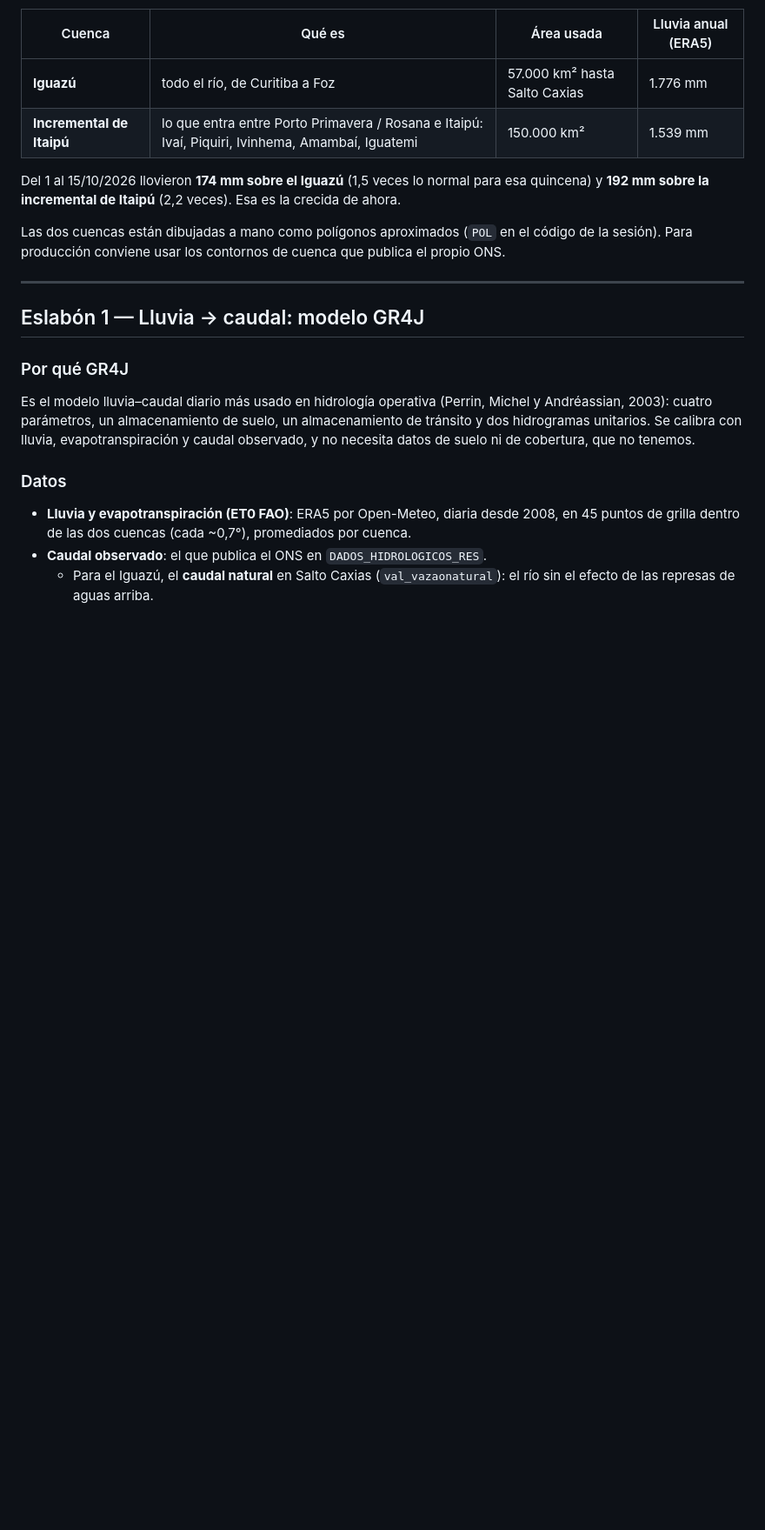
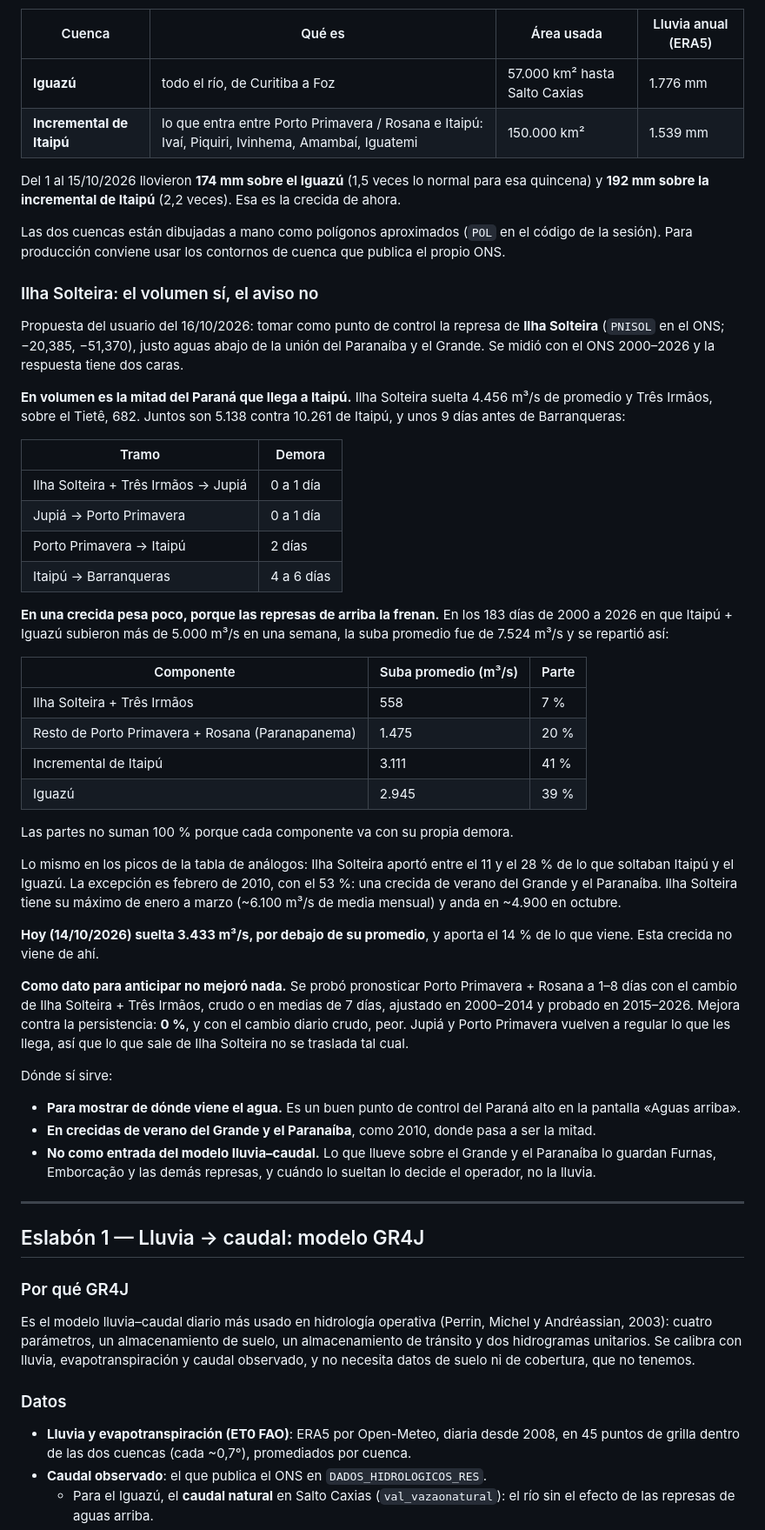
Before and after one commit to rikochet87/sig-vial-chaco, a Markdown page: docs/pronostico-crecida-barranqueras.md, the part around the change. Shown at 87% size. Rendered like a GitHub page; blank space fills up the shorter version.

Commit message:
Documentación: Ilha Solteira como punto de control del Paraná alto
Co-Authored-By: Claude Opus 5.5 <noreply@anthropic.com>
Claude-Session: https://claude.ai/code/session_013cJcHZDsb9WRPEppMoMMyK

```diff
--- a/docs/pronostico-crecida-barranqueras.md
+++ b/docs/pronostico-crecida-barranqueras.md
@@ -43,6 +43,62 @@ Esa es la crecida de ahora.
 Las dos cuencas están dibujadas a mano como polígonos aproximados (`POL` en el
 código de la sesión). Para producción conviene usar los contornos de cuenca
 que publica el propio ONS.
+
+### Ilha Solteira: el volumen sí, el aviso no
+
+Propuesta del usuario del 16/10/2026: tomar como punto de control la represa
+de **Ilha Solteira** (`PNISOL` en el ONS; −20,385, −51,370), justo aguas abajo
+de la unión del Paranaíba y el Grande. Se midió con el ONS 2000–2026 y la
+respuesta tiene dos caras.
+
+**En volumen es la mitad del Paraná que llega a Itaipú.** Ilha Solteira suelta
+4.456 m³/s de promedio y Três Irmãos, sobre el Tietê, 682. Juntos son 5.138
+contra 10.261 de Itaipú, y unos 9 días antes de Barranqueras:
+
+| Tramo | Demora |
+|---|---|
+| Ilha Solteira + Três Irmãos → Jupiá | 0 a 1 día |
+| Jupiá → Porto Primavera | 0 a 1 día |
+| Porto Primavera → Itaipú | 2 días |
+| Itaipú → Barranqueras | 4 a 6 días |
+
+**En una crecida pesa poco, porque las represas de arriba la frenan.** En los
+183 días de 2000 a 2026 en que Itaipú + Iguazú subieron más de 5.000 m³/s en
+una semana, la suba promedio fue de 7.524 m³/s y se repartió así:
+
+| Componente | Suba promedio (m³/s) | Parte |
+|---|---|---|
+| Ilha Solteira + Três Irmãos | 558 | 7 % |
+| Resto de Porto Primavera + Rosana (Paranapanema) | 1.475 | 20 % |
+| Incremental de Itaipú | 3.111 | 41 % |
+| Iguazú | 2.945 | 39 % |
+
+Las partes no suman 100 % porque cada componente va con su propia demora.
+
+Lo mismo en los picos de la tabla de análogos: Ilha Solteira aportó entre el
+11 y el 28 % de lo que soltaban Itaipú y el Iguazú. La excepción es febrero de
+2010, con el 53 %: una crecida de verano del Grande y el Paranaíba. Ilha
+Solteira tiene su máximo de enero a marzo (~6.100 m³/s de media mensual) y
+anda en ~4.900 en octubre.
+
+**Hoy (14/10/2026) suelta 3.433 m³/s, por debajo de su promedio**, y aporta el
+14 % de lo que viene. Esta crecida no viene de ahí.
+
+**Como dato para anticipar no mejoró nada.** Se probó pronosticar Porto
+Primavera + Rosana a 1–8 días con el cambio de Ilha Solteira + Três Irmãos,
+crudo o en medias de 7 días, ajustado en 2000–2014 y probado en 2015–2026.
+Mejora contra la persistencia: **0 %**, y con el cambio diario crudo, peor. Jupiá
+y Porto Primavera vuelven a regular lo que les llega, así que lo que sale de
+Ilha Solteira no se traslada tal cual.
+
+Dónde sí sirve:
+- **Para mostrar de dónde viene el agua.** Es un buen punto de control del
+  Paraná alto en la pantalla «Aguas arriba».
+- **En crecidas de verano del Grande y el Paranaíba**, como 2010, donde pasa a
+  ser la mitad.
+- **No como entrada del modelo lluvia–caudal.** Lo que llueve sobre el Grande y
+  el Paranaíba lo guardan Furnas, Emborcação y las demás represas, y cuándo lo
+  sueltan lo decide el operador, no la lluvia.
 
 ---
 
```
